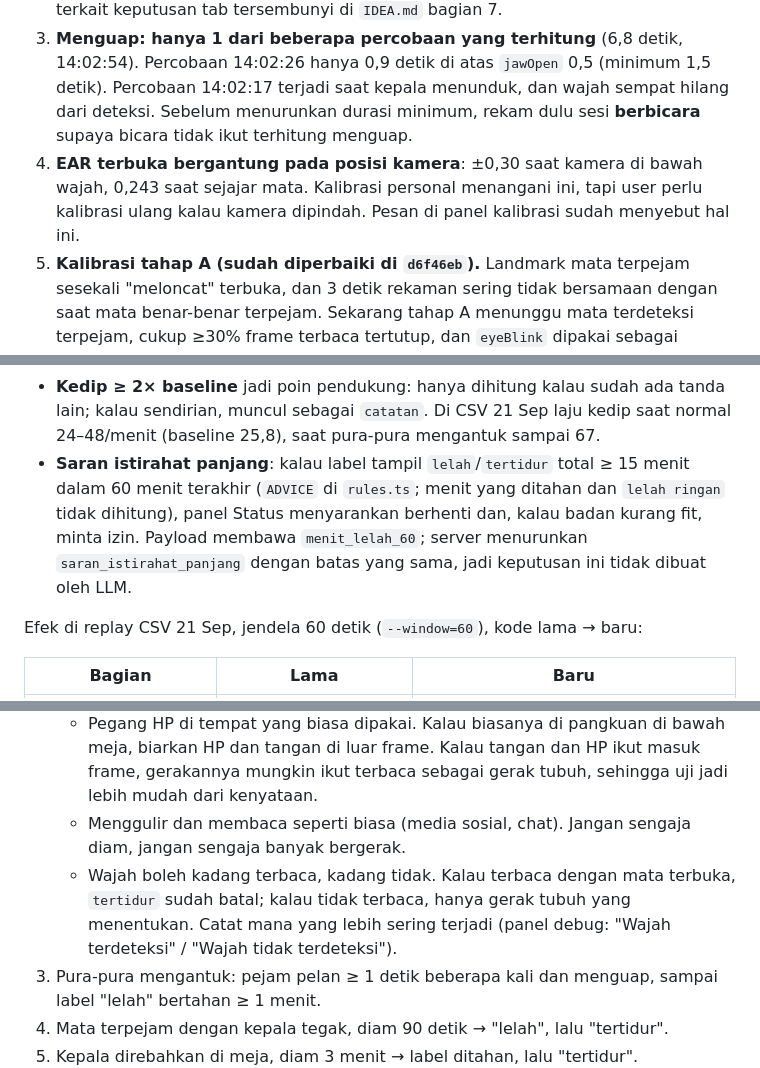
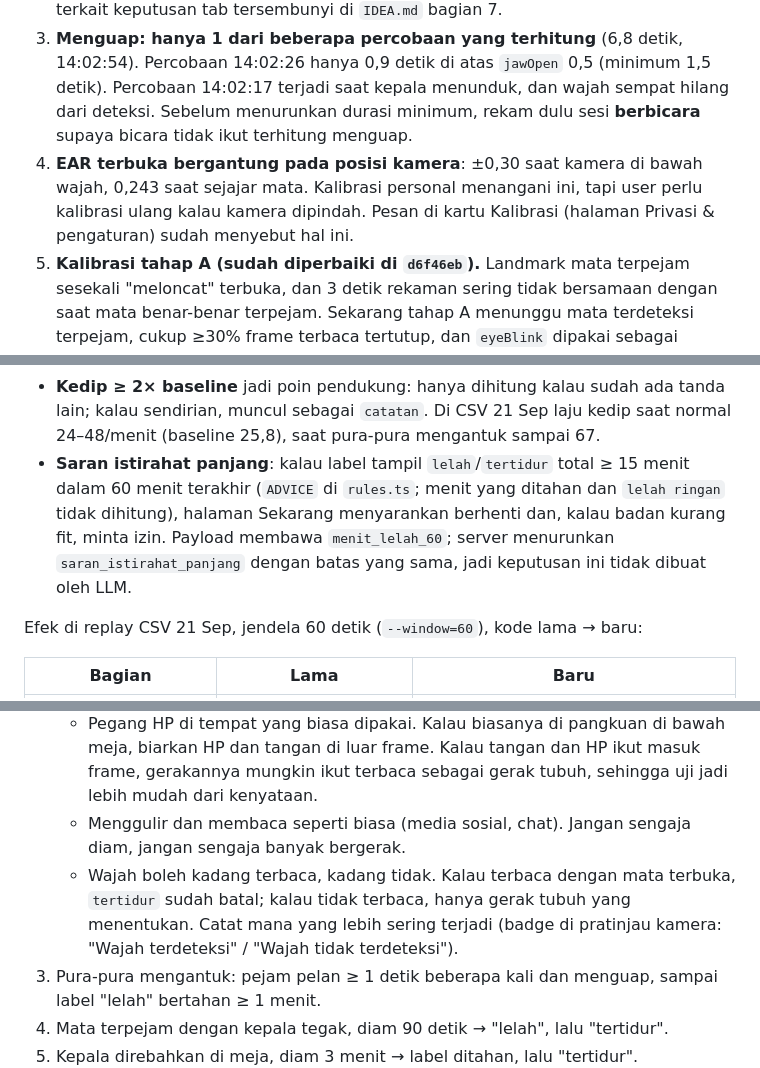
Before and after one commit to yayangacor/Equilibre, a Markdown page: docs/tuning-notes.md, 3 parts joined by grey strips. Rendered like a GitHub page.

Commit message:
docs: tuning notes name the new pages instead of the old panels
Co-Authored-By: Claude Opus 5.5 <noreply@anthropic.com>

```diff
--- a/docs/tuning-notes.md
+++ b/docs/tuning-notes.md
@@ -50,7 +50,7 @@ Arah pitch sudah dicek user: `pitch relatif` negatif saat menunduk.
    - Opsi B: batas `perclosMild` personal, misalnya `max(0,08, 2 × PERCLOS saat kalibrasi tahap B)`. Ini perlu field baru di `Baseline`.
 2. **Jendela dengan fps rendah menghasilkan fitur yang tidak bisa dipercaya.** Saat tab tersembunyi (±1–2,5 fps, misalnya 14:01:49–14:02:09 dan 14:04:02–14:05:05), semua kedip dibatalkan (jeda > 500 ms) sehingga kedip/menit = 0, sementara PERCLOS dihitung dari segelintir frame. Pada 14:04:55, 1 dari ±10 frame tertutup langsung menghasilkan label mentah "lelah". Usulan: jangan beri label kalau fps jendela < ±5, dan tampilkan "tidak dipantau". → **Dipakai 22 Sep dengan batas 3 fps** (`RULES.minWindowFps`): label terakhir ditahan dengan catatan "Pemantauan dijeda". Batas 5 akan mematikan label di mode hemat daya. Ini terkait keputusan tab tersembunyi di `IDEA.md` bagian 7.
 3. **Menguap: hanya 1 dari beberapa percobaan yang terhitung** (6,8 detik, 14:02:54). Percobaan 14:02:26 hanya 0,9 detik di atas `jawOpen` 0,5 (minimum 1,5 detik). Percobaan 14:02:17 terjadi saat kepala menunduk, dan wajah sempat hilang dari deteksi. Sebelum menurunkan durasi minimum, rekam dulu sesi **berbicara** supaya bicara tidak ikut terhitung menguap.
-4. **EAR terbuka bergantung pada posisi kamera**: ±0,30 saat kamera di bawah wajah, 0,243 saat sejajar mata. Kalibrasi personal menangani ini, tapi user perlu kalibrasi ulang kalau kamera dipindah. Pesan di panel kalibrasi sudah menyebut hal ini.
+4. **EAR terbuka bergantung pada posisi kamera**: ±0,30 saat kamera di bawah wajah, 0,243 saat sejajar mata. Kalibrasi personal menangani ini, tapi user perlu kalibrasi ulang kalau kamera dipindah. Pesan di kartu Kalibrasi (halaman Privasi & pengaturan) sudah menyebut hal ini.
 5. **Kalibrasi tahap A (sudah diperbaiki di `d6f46eb`).** Landmark mata terpejam sesekali "meloncat" terbuka, dan 3 detik rekaman sering tidak bersamaan dengan saat mata benar-benar terpejam. Sekarang tahap A menunggu mata terdeteksi terpejam, cukup ≥30% frame terbaca tertutup, dan `eyeBlink` dipakai sebagai cadangan.
 
 ## Menunduk melihat HP, dan tertidur di meja (21 Sep sore)
@@ -98,7 +98,7 @@ Perubahan lain di versi yang sama:
 - **Mata tidak terlihat ≥ 50% jendela + tubuh ada** → label ditahan. Sebelumnya hanya "wajah hilang ≥ 50%"; sekarang juga kepala jatuh ke depan dengan wajah masih terdeteksi.
 - **PERCLOS tanpa kedip pendek** (< 500 ms), temuan 1 opsi A.
 - **Kedip ≥ 2× baseline** jadi poin pendukung: hanya dihitung kalau sudah ada tanda lain; kalau sendirian, muncul sebagai `catatan`. Di CSV 21 Sep laju kedip saat normal 24–48/menit (baseline 25,8), saat pura-pura mengantuk sampai 67.
-- **Saran istirahat panjang**: kalau label tampil `lelah`/`tertidur` total ≥ 15 menit dalam 60 menit terakhir (`ADVICE` di `rules.ts`; menit yang ditahan dan `lelah ringan` tidak dihitung), panel Status menyarankan berhenti dan, kalau badan kurang fit, minta izin. Payload membawa `menit_lelah_60`; server menurunkan `saran_istirahat_panjang` dengan batas yang sama, jadi keputusan ini tidak dibuat oleh LLM.
+- **Saran istirahat panjang**: kalau label tampil `lelah`/`tertidur` total ≥ 15 menit dalam 60 menit terakhir (`ADVICE` di `rules.ts`; menit yang ditahan dan `lelah ringan` tidak dihitung), halaman Sekarang menyarankan berhenti dan, kalau badan kurang fit, minta izin. Payload membawa `menit_lelah_60`; server menurunkan `saran_istirahat_panjang` dengan batas yang sama, jadi keputusan ini tidak dibuat oleh LLM.
 
 Efek di replay CSV 21 Sep, jendela 60 detik (`--window=60`), kode lama → baru:
 
@@ -123,7 +123,7 @@ Buka `?debug=1&calib=30&window=20&tidur=1` (jalur tertidur jadi 1 menit mata ter
    - **HP tidak perlu terlihat kamera.** Equilibre tidak mendeteksi HP; yang dibaca hanya wajah (ada/tidak, posisi kepala, mata) dan siluet tubuh (luas, gerak). Yang diuji adalah postur main HP: kepala menunduk dalam, tangan di bawah meja, hanya jempol yang bergerak. Ini kasus tersulit karena kamera hanya melihat kepala dan bahu yang nyaris diam, mirip tidur telungkup.
    - Pegang HP di tempat yang biasa dipakai. Kalau biasanya di pangkuan di bawah meja, biarkan HP dan tangan di luar frame. Kalau tangan dan HP ikut masuk frame, gerakannya mungkin ikut terbaca sebagai gerak tubuh, sehingga uji jadi lebih mudah dari kenyataan.
    - Menggulir dan membaca seperti biasa (media sosial, chat). Jangan sengaja diam, jangan sengaja banyak bergerak.
-   - Wajah boleh kadang terbaca, kadang tidak. Kalau terbaca dengan mata terbuka, `tertidur` sudah batal; kalau tidak terbaca, hanya gerak tubuh yang menentukan. Catat mana yang lebih sering terjadi (panel debug: "Wajah terdeteksi" / "Wajah tidak terdeteksi").
+   - Wajah boleh kadang terbaca, kadang tidak. Kalau terbaca dengan mata terbuka, `tertidur` sudah batal; kalau tidak terbaca, hanya gerak tubuh yang menentukan. Catat mana yang lebih sering terjadi (badge di pratinjau kamera: "Wajah terdeteksi" / "Wajah tidak terdeteksi").
 3. Pura-pura mengantuk: pejam pelan ≥ 1 detik beberapa kali dan menguap, sampai label "lelah" bertahan ≥ 1 menit.
 4. Mata terpejam dengan kepala tegak, diam 90 detik → "lelah", lalu "tertidur".
 5. Kepala direbahkan di meja, diam 3 menit → label ditahan, lalu "tertidur".
```
Also changed, not shown: other parts of docs/tuning-notes.md (+1 -1 lines).
